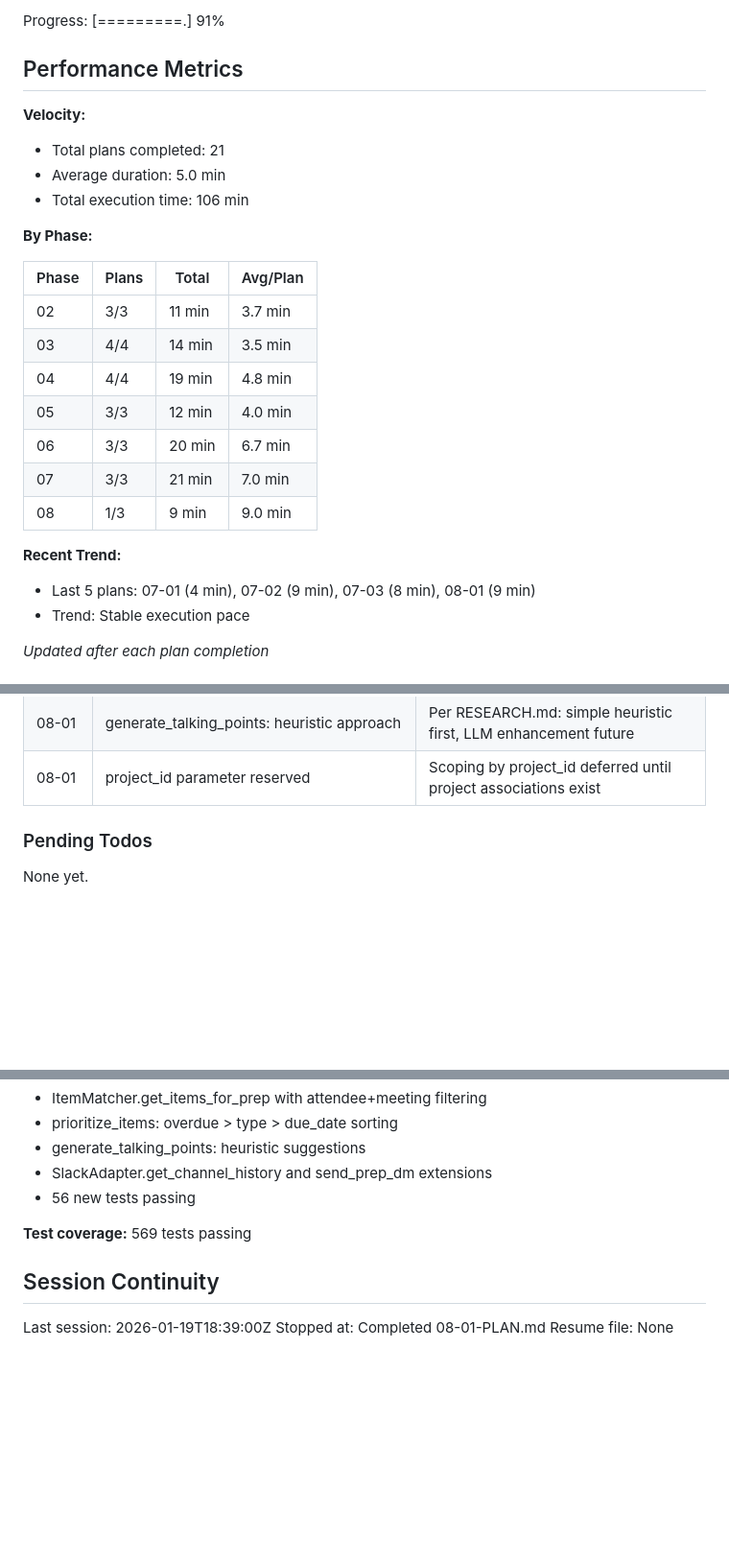
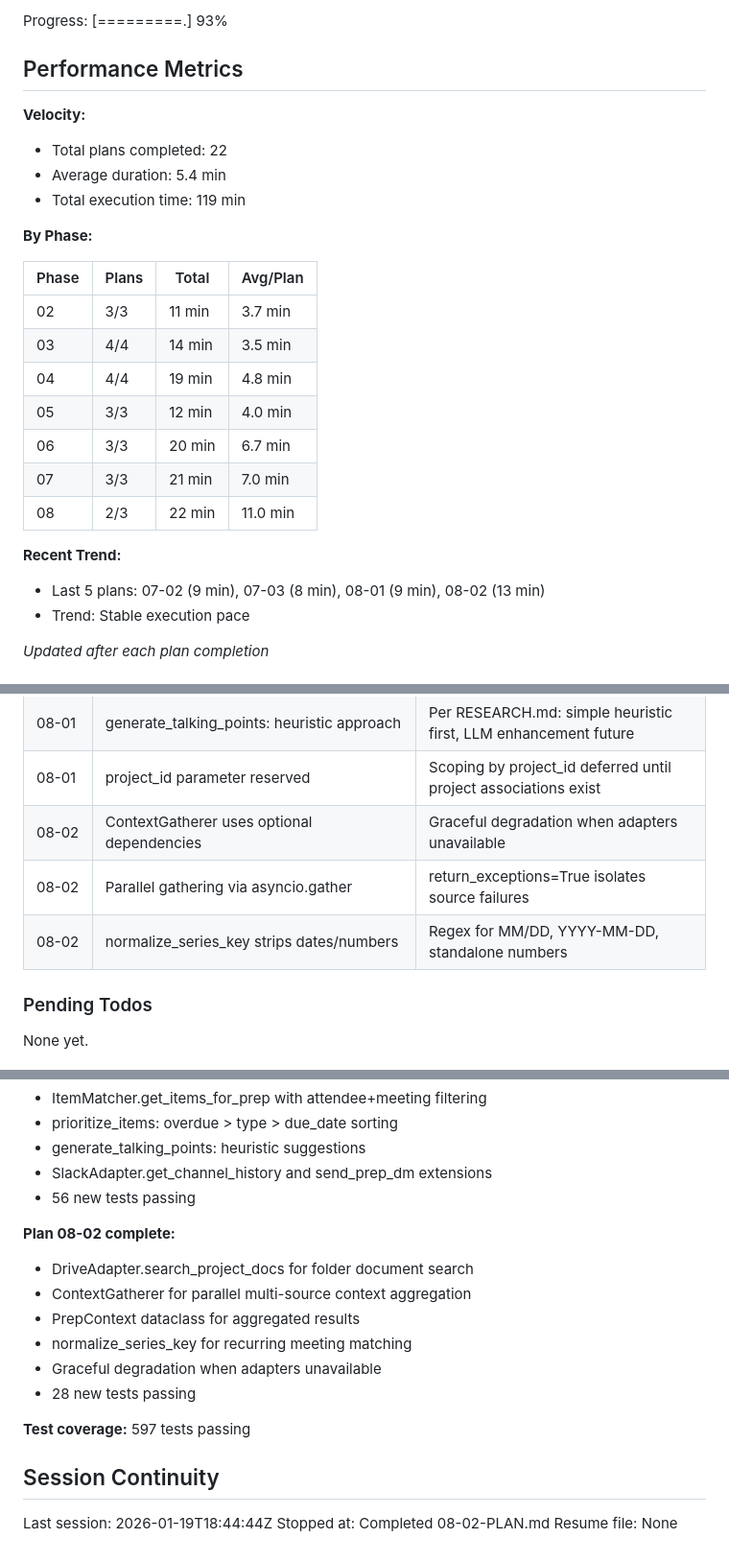
Before and after one commit to AllInStride/tpm-admin-agent, a Markdown page: .planning/STATE.md, 3 parts joined by grey strips. Shown at 96% size. GitHub-like rendering; blank space fills up the shorter version.

Commit message:
docs(08-02): complete context gathering plan
Tasks completed: 2/2
- Task 1: SlackAdapter channel history and Block Kit DMs
- Task 2: DriveAdapter search_project_docs and ContextGatherer

SUMMARY: .planning/phases/08-meeting-prep/08-02-SUMMARY.md

```diff
--- a/.planning/STATE.md
+++ b/.planning/STATE.md
@@ -16,12 +16,12 @@ Last activity: 2026-01-19 - Completed 08-01-PLAN.md
 
-Progress: [=========.] 91%
+Progress: [=========.] 93%
 
 ## Performance Metrics
 
 **Velocity:**
-- Total plans completed: 21
-- Average duration: 5.0 min
-- Total execution time: 106 min
+- Total plans completed: 22
+- Average duration: 5.4 min
+- Total execution time: 119 min
 
 **By Phase:**
 
@@ -33,10 +33,10 @@ Progress: [=========.] 91%
 | 05 | 3/3 | 12 min | 4.0 min |
 | 06 | 3/3 | 20 min | 6.7 min |
 | 07 | 3/3 | 21 min | 7.0 min |
-| 08 | 1/3 | 9 min | 9.0 min |
+| 08 | 2/3 | 22 min | 11.0 min |
 
 **Recent Trend:**
-- Last 5 plans: 07-01 (4 min), 07-02 (9 min), 07-03 (8 min), 08-01 (9 min)
+- Last 5 plans: 07-02 (9 min), 07-03 (8 min), 08-01 (9 min), 08-02 (13 min)
 - Trend: Stable execution pace
 
 *Updated after each plan completion*
@@ -120,6 +120,9 @@ Progress: [=========.] 91%
 | 08-01 | prioritize_items: overdue first, then type order | Per CONTEXT.md: action>risk>issue>decision |
 | 08-01 | generate_talking_points: heuristic approach | Per RESEARCH.md: simple heuristic first, LLM enhancement future |
 | 08-01 | project_id parameter reserved | Scoping by project_id deferred until project associations exist |
+| 08-02 | ContextGatherer uses optional dependencies | Graceful degradation when adapters unavailable |
+| 08-02 | Parallel gathering via asyncio.gather | return_exceptions=True isolates source failures |
+| 08-02 | normalize_series_key strips dates/numbers | Regex for MM/DD, YYYY-MM-DD, standalone numbers |
 
 ### Pending Todos
 
@@ -142,10 +145,18 @@ Phase 8: Meeting Prep in progress.
 - SlackAdapter.get_channel_history and send_prep_dm extensions
 - 56 new tests passing
 
-**Test coverage:** 569 tests passing
+**Plan 08-02 complete:**
+- DriveAdapter.search_project_docs for folder document search
+- ContextGatherer for parallel multi-source context aggregation
+- PrepContext dataclass for aggregated results
+- normalize_series_key for recurring meeting matching
+- Graceful degradation when adapters unavailable
+- 28 new tests passing
+
+**Test coverage:** 597 tests passing
 
 ## Session Continuity
 
-Last session: 2026-01-19T18:39:00Z
-Stopped at: Completed 08-01-PLAN.md
+Last session: 2026-01-19T18:44:44Z
+Stopped at: Completed 08-02-PLAN.md
 Resume file: None
```
Also changed, not shown: other parts of .planning/STATE.md (+2 -2 lines), 1 other file.
